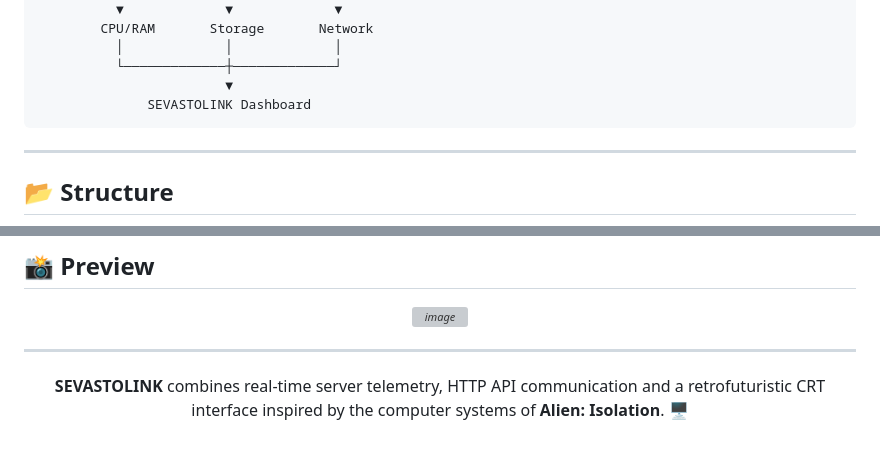
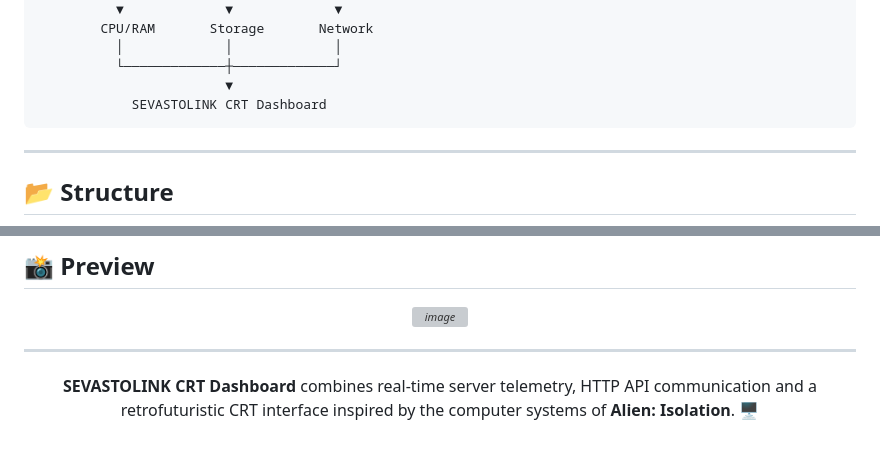
Before and after one commit to joaoandradegp-wq/Dashboard-Sevastolink, a Markdown page: README.md, 2 parts joined by grey strips. Drawn GitHub-style; grey boxes are pictures that could not be loaded.

```diff
--- a/README.md
+++ b/README.md
@@ -312,7 +312,7 @@ const POLL_MS = 2000;
           │             │             │
           └─────────────┼─────────────┘
                         ▼
-              SEVASTOLINK Dashboard
+            SEVASTOLINK CRT Dashboard
 </pre>
 
 ---
@@ -408,5 +408,5 @@ The current version contains the complete frontend in a single file, including t
 ---
 
 <p align="center">
-<b>SEVASTOLINK</b> combines real-time server telemetry, HTTP API communication and a retrofuturistic CRT interface inspired by the computer systems of <b>Alien: Isolation</b>. 🖥
+<b>SEVASTOLINK CRT Dashboard</b> combines real-time server telemetry, HTTP API communication and a retrofuturistic CRT interface inspired by the computer systems of <b>Alien: Isolation</b>. 🖥
 </p>
```
Also changed, not shown: other parts of README.md (+4 -4 lines).
